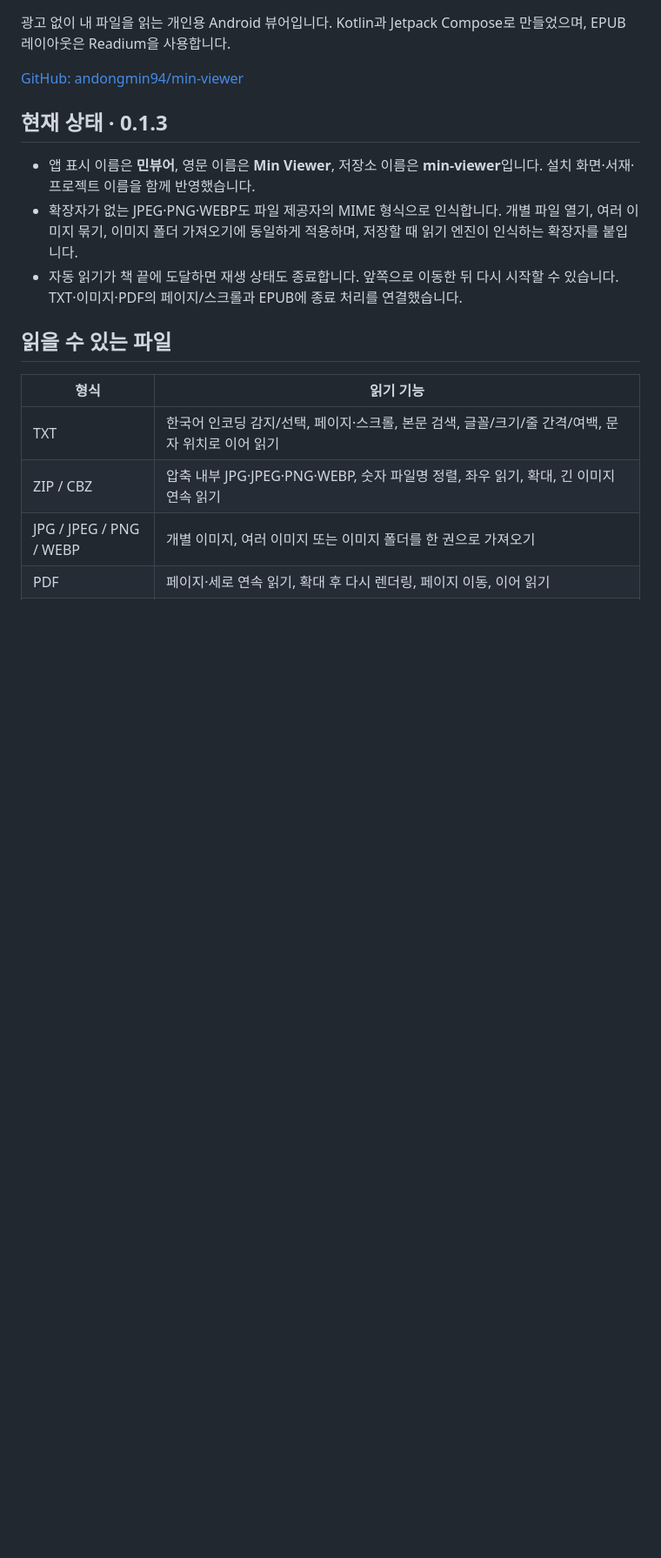
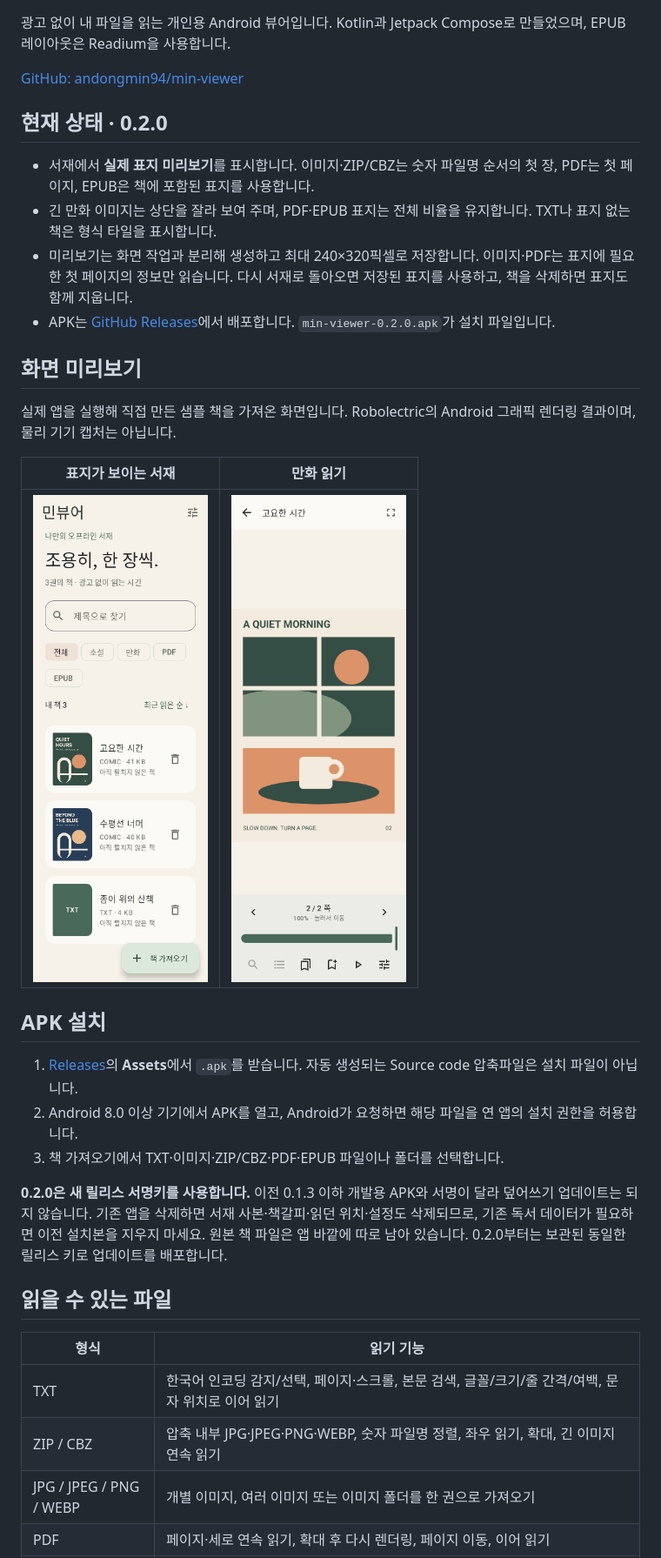
Before and after one commit to andongmin94/goyo-reader, a Markdown page: README.md, the part around one of its changes. Shown at 87% size. Rendered like a GitHub page; pictures changed too: docs/screenshots/comic-reader.png (added), docs/screenshots/library.png (added); blank space fills up the shorter version.

Commit message:
Add cover previews and prepare Min Viewer 0.2.0 release

```diff
--- a/README.md
+++ b/README.md
@@ -4,11 +4,28 @@
 
 [GitHub: andongmin94/min-viewer](https://github.com/andongmin94/min-viewer)
 
-## 현재 상태 · 0.1.3
+## 현재 상태 · 0.2.0
 
-- 앱 표시 이름은 **민뷰어**, 영문 이름은 **Min Viewer**, 저장소 이름은 **min-viewer**입니다. 설치 화면·서재·프로젝트 이름을 함께 반영했습니다.
-- 확장자가 없는 JPEG·PNG·WEBP도 파일 제공자의 MIME 형식으로 인식합니다. 개별 파일 열기, 여러 이미지 묶기, 이미지 폴더 가져오기에 동일하게 적용하며, 저장할 때 읽기 엔진이 인식하는 확장자를 붙입니다.
-- 자동 읽기가 책 끝에 도달하면 재생 상태도 종료합니다. 앞쪽으로 이동한 뒤 다시 시작할 수 있습니다. TXT·이미지·PDF의 페이지/스크롤과 EPUB에 종료 처리를 연결했습니다.
+- 서재에서 **실제 표지 미리보기**를 표시합니다. 이미지·ZIP/CBZ는 숫자 파일명 순서의 첫 장, PDF는 첫 페이지, EPUB은 책에 포함된 표지를 사용합니다.
+- 긴 만화 이미지는 상단을 잘라 보여 주며, PDF·EPUB 표지는 전체 비율을 유지합니다. TXT나 표지 없는 책은 형식 타일을 표시합니다.
+- 미리보기는 화면 작업과 분리해 생성하고 최대 240×320픽셀로 저장합니다. 이미지·PDF는 표지에 필요한 첫 페이지의 정보만 읽습니다. 다시 서재로 돌아오면 저장된 표지를 사용하고, 책을 삭제하면 표지도 함께 지웁니다.
+- APK는 [GitHub Releases](https://github.com/andongmin94/min-viewer/releases)에서 배포합니다. `min-viewer-0.2.0.apk`가 설치 파일입니다.
+
+## 화면 미리보기
+
+실제 앱을 실행해 직접 만든 샘플 책을 가져온 화면입니다. Robolectric의 Android 그래픽 렌더링 결과이며, 물리 기기 캡처는 아닙니다.
+
+| 표지가 보이는 서재 | 만화 읽기 |
+| --- | --- |
+| <img src="docs/screenshots/library.png" alt="민뷰어 서재의 실제 표지 미리보기" width="300"> | <img src="docs/screenshots/comic-reader.png" alt="민뷰어 만화 읽기 화면" width="300"> |
+
+## APK 설치
+
+1. [Releases](https://github.com/andongmin94/min-viewer/releases)의 **Assets**에서 `.apk`를 받습니다. 자동 생성되는 Source code 압축파일은 설치 파일이 아닙니다.
+2. Android 8.0 이상 기기에서 APK를 열고, Android가 요청하면 해당 파일을 연 앱의 설치 권한을 허용합니다.
+3. 책 가져오기에서 TXT·이미지·ZIP/CBZ·PDF·EPUB 파일이나 폴더를 선택합니다.
+
+**0.2.0은 새 릴리스 서명키를 사용합니다.** 이전 0.1.3 이하 개발용 APK와 서명이 달라 덮어쓰기 업데이트는 되지 않습니다. 기존 앱을 삭제하면 서재 사본·책갈피·읽던 위치·설정도 삭제되므로, 기존 독서 데이터가 필요하면 이전 설치본을 지우지 마세요. 원본 책 파일은 앱 바깥에 따로 남아 있습니다. 0.2.0부터는 보관된 동일한 릴리스 키로 업데이트를 배포합니다.
 
 ## 읽을 수 있는 파일
 
```
Also changed, not shown: other parts of README.md (+25 -6 lines), 11 other files.
